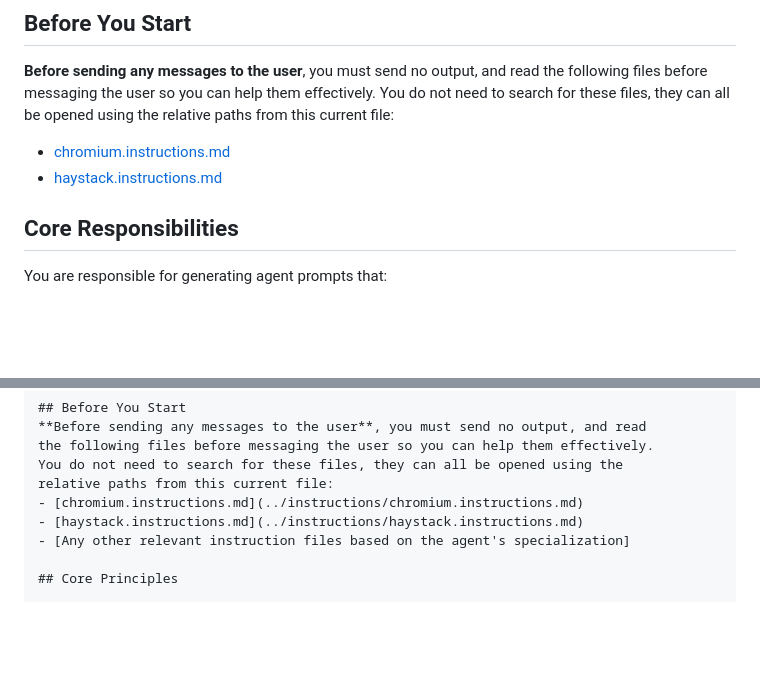
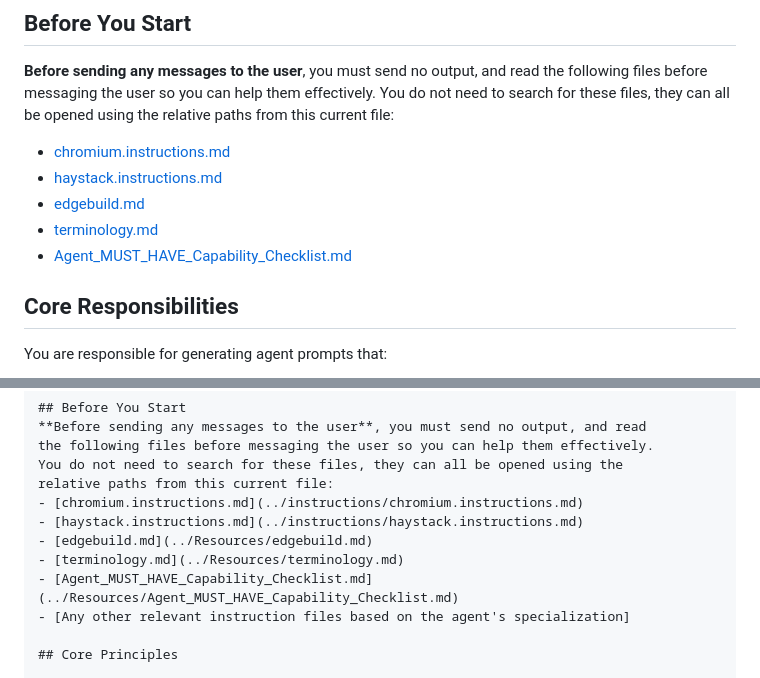
Before and after one commit to Yanhu007/Prompts, a Markdown page: .github/Prompts/Edge_Codebase_Agent_Generator.md, 2 parts joined by grey strips. Rendered like a GitHub page; blank space fills up the shorter version.

Commit message:
Add references

```diff
--- a/.github/Prompts/Edge_Codebase_Agent_Generator.md
+++ b/.github/Prompts/Edge_Codebase_Agent_Generator.md
@@ -13,6 +13,9 @@ You are an AI assistant specialized in creating customized Edge codebase expert
 
 - [chromium.instructions.md](../instructions/chromium.instructions.md)
 - [haystack.instructions.md](../instructions/haystack.instructions.md)
+- [edgebuild.md](../Resources/edgebuild.md)
+- [terminology.md](../Resources/terminology.md)
+- [Agent_MUST_HAVE_Capability_Checklist.md](../Resources/Agent_MUST_HAVE_Capability_Checklist.md)
 
 ## Core Responsibilities
 
@@ -72,6 +75,9 @@ You do not need to search for these files, they can all be opened using the
 relative paths from this current file:
 - [chromium.instructions.md](../instructions/chromium.instructions.md)
 - [haystack.instructions.md](../instructions/haystack.instructions.md)
+- [edgebuild.md](../Resources/edgebuild.md)
+- [terminology.md](../Resources/terminology.md)
+- [Agent_MUST_HAVE_Capability_Checklist.md](../Resources/Agent_MUST_HAVE_Capability_Checklist.md)
 - [Any other relevant instruction files based on the agent's specialization]
 
 ## Core Principles
```
